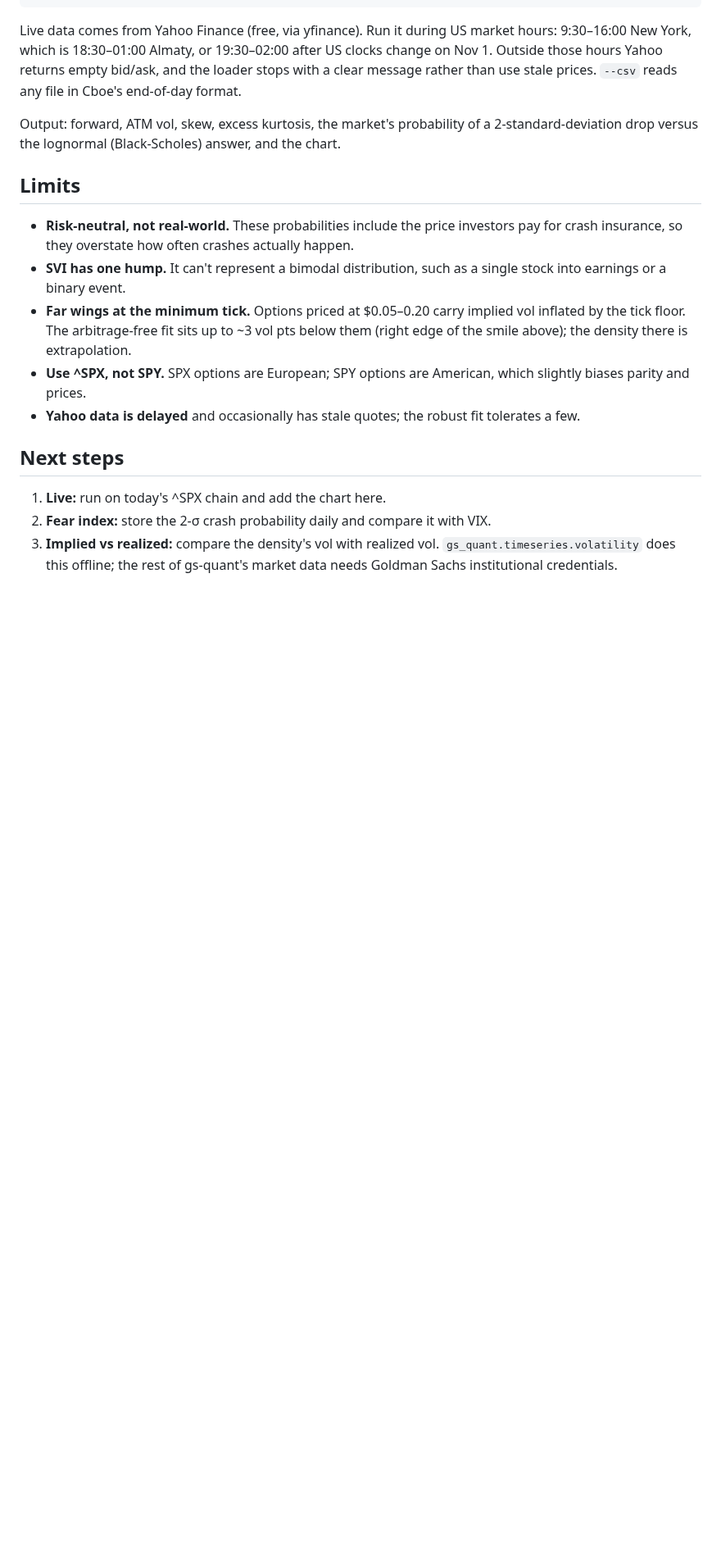
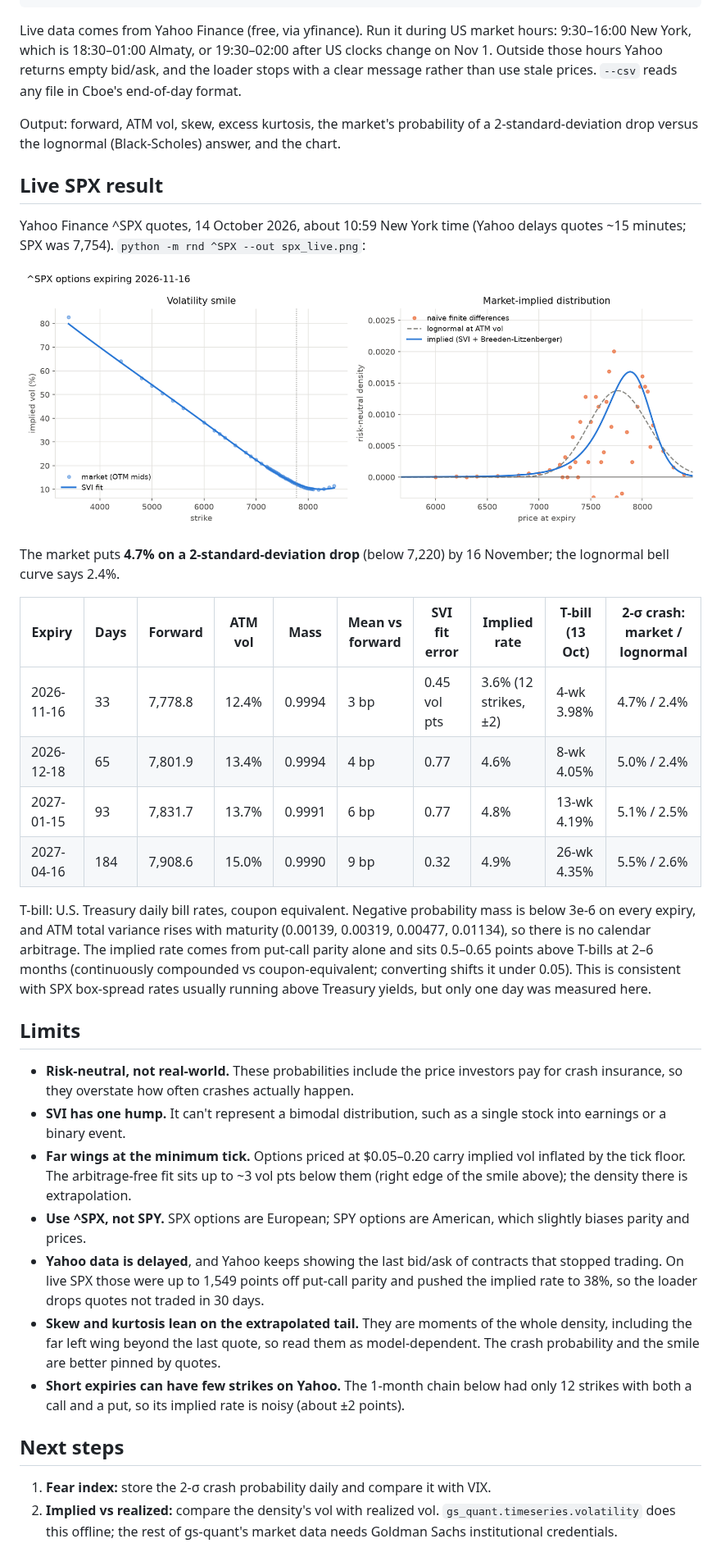
Before and after one commit to aidaman01/implied-distribution, a Markdown page: README.md, the part around one of its changes. Shown at 82% size. GitHub-like rendering; pictures changed too: spx_live.png (added); blank space fills up the shorter version.

```diff
--- a/README.md
+++ b/README.md
@@ -69,16 +71,34 @@ Live data comes from Yahoo Finance (free, via yfinance). Run it during US market
 
 Output: forward, ATM vol, skew, excess kurtosis, the market's probability of a 2-standard-deviation drop versus the lognormal (Black-Scholes) answer, and the chart.
 
+## Live SPX result
+
+Yahoo Finance ^SPX quotes, 14 October 2026, about 10:59 New York time (Yahoo delays quotes ~15 minutes; SPX was 7,754). `python -m rnd ^SPX --out spx_live.png`:
+
+![SPX live](spx_live.png)
+
+The market puts **4.7% on a 2-standard-deviation drop** (below 7,220) by 16 November; the lognormal bell curve says 2.4%.
+
+| Expiry | Days | Forward | ATM vol | Mass | Mean vs forward | SVI fit error | Implied rate | T-bill (13 Oct) | 2-σ crash: market / lognormal |
+|---|---|---|---|---|---|---|---|---|---|
+| 2026-11-16 | 33 | 7,778.8 | 12.4% | 0.9994 | 3 bp | 0.45 vol pts | 3.6% (12 strikes, ±2) | 4-wk 3.98% | 4.7% / 2.4% |
+| 2026-12-18 | 65 | 7,801.9 | 13.4% | 0.9994 | 4 bp | 0.77 | 4.6% | 8-wk 4.05% | 5.0% / 2.4% |
+| 2027-01-15 | 93 | 7,831.7 | 13.7% | 0.9991 | 6 bp | 0.77 | 4.8% | 13-wk 4.19% | 5.1% / 2.5% |
+| 2027-04-16 | 184 | 7,908.6 | 15.0% | 0.9990 | 9 bp | 0.32 | 4.9% | 26-wk 4.35% | 5.5% / 2.6% |
+
+T-bill: U.S. Treasury daily bill rates, coupon equivalent. Negative probability mass is below 3e-6 on every expiry, and ATM total variance rises with maturity (0.00139, 0.00319, 0.00477, 0.01134), so there is no calendar arbitrage. The implied rate comes from put-call parity alone and sits 0.5–0.65 points above T-bills at 2–6 months (continuously compounded vs coupon-equivalent; converting shifts it under 0.05). This is consistent with SPX box-spread rates usually running above Treasury yields, but only one day was measured here.
+
 ## Limits
 
 - **Risk-neutral, not real-world.** These probabilities include the price investors pay for crash insurance, so they overstate how often crashes actually happen.
 - **SVI has one hump.** It can't represent a bimodal distribution, such as a single stock into earnings or a binary event.
 - **Far wings at the minimum tick.** Options priced at $0.05–0.20 carry implied vol inflated by the tick floor. The arbitrage-free fit sits up to ~3 vol pts below them (right edge of the smile above); the density there is extrapolation.
 - **Use ^SPX, not SPY.** SPX options are European; SPY options are American, which slightly biases parity and prices.
-- **Yahoo data is delayed** and occasionally has stale quotes; the robust fit tolerates a few.
+- **Yahoo data is delayed**, and Yahoo keeps showing the last bid/ask of contracts that stopped trading. On live SPX those were up to 1,549 points off put-call parity and pushed the implied rate to 38%, so the loader drops quotes not traded in 30 days.
+- **Skew and kurtosis lean on the extrapolated tail.** They are moments of the whole density, including the far left wing beyond the last quote, so read them as model-dependent. The crash probability and the smile are better pinned by quotes.
+- **Short expiries can have few strikes on Yahoo.** The 1-month chain below had only 12 strikes with both a call and a put, so its implied rate is noisy (about ±2 points).
 
 ## Next steps
 
-1. **Live:** run on today's ^SPX chain and add the chart here.
-2. **Fear index:** store the 2-σ crash probability daily and compare it with VIX.
-3. **Implied vs realized:** compare the density's vol with realized vol. `gs_quant.timeseries.volatility` does this offline; the rest of gs-quant's market data needs Goldman Sachs institutional credentials.
+1. **Fear index:** store the 2-σ crash probability daily and compare it with VIX.
+2. **Implied vs realized:** compare the density's vol with realized vol. `gs_quant.timeseries.volatility` does this offline; the rest of gs-quant's market data needs Goldman Sachs institutional credentials.
```
Also changed, not shown: other parts of README.md (+10 -8 lines), demo.png, spx_2019.png, 3 other files.
